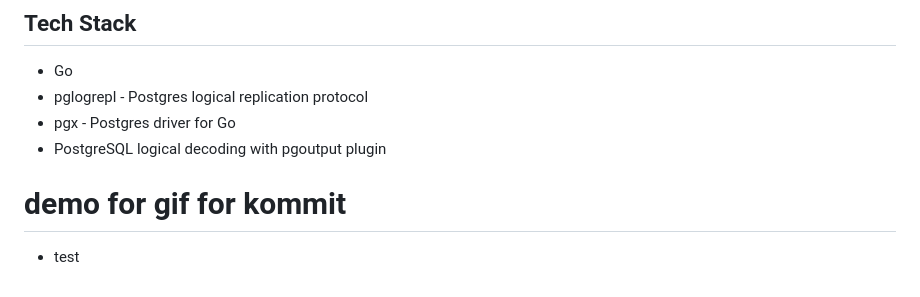
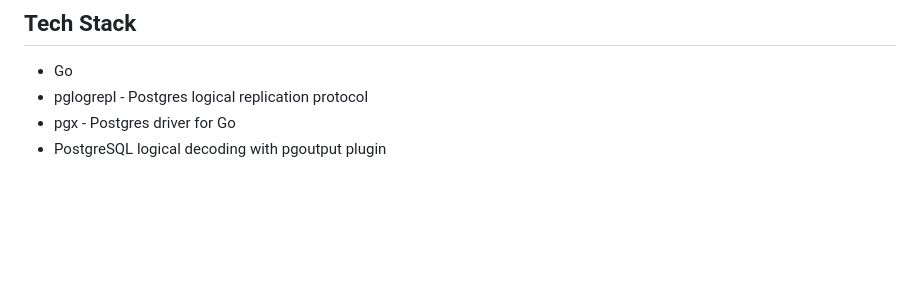
Before and after one commit to mujib77/pgstream, a Markdown page: README.md, the part around the change. Rendered like a GitHub page; blank space fills up the shorter version.

Commit message:
Remove demo section from README

```diff
--- a/README.md
+++ b/README.md
@@ -161,6 +161,3 @@ data={
 - pglogrepl - Postgres logical replication protocol
 - pgx - Postgres driver for Go
 - PostgreSQL logical decoding with pgoutput plugin
-
-# demo for gif for kommit
-- test
```
